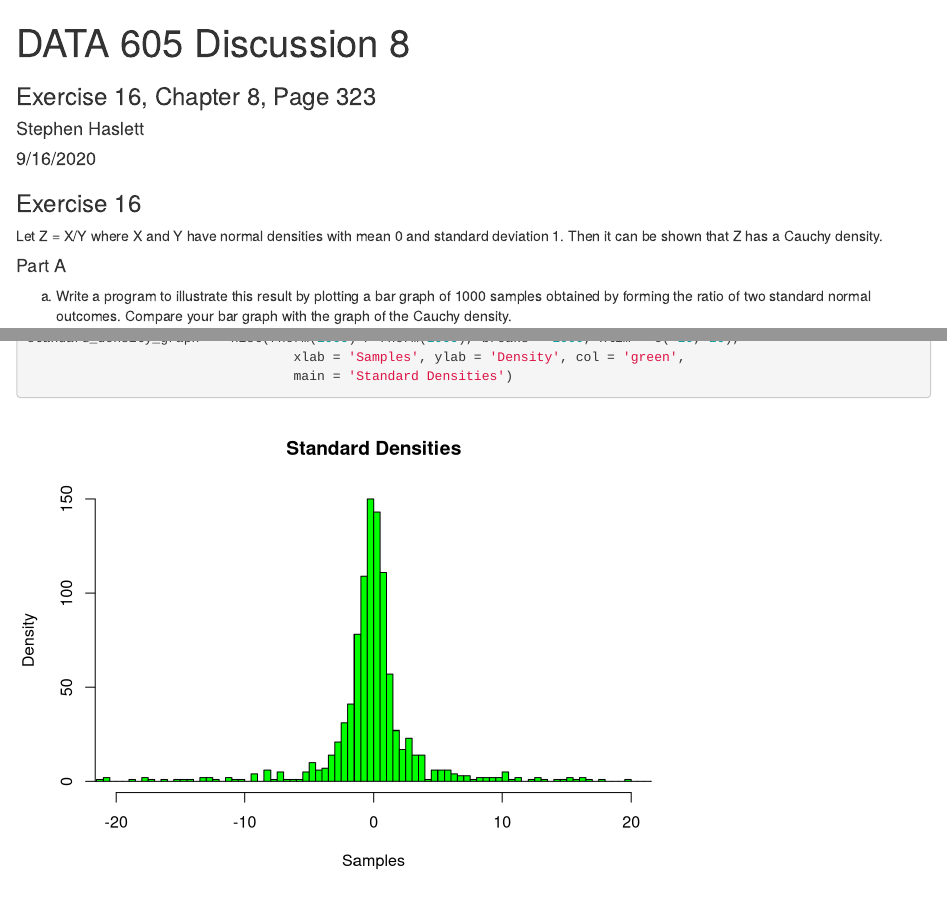
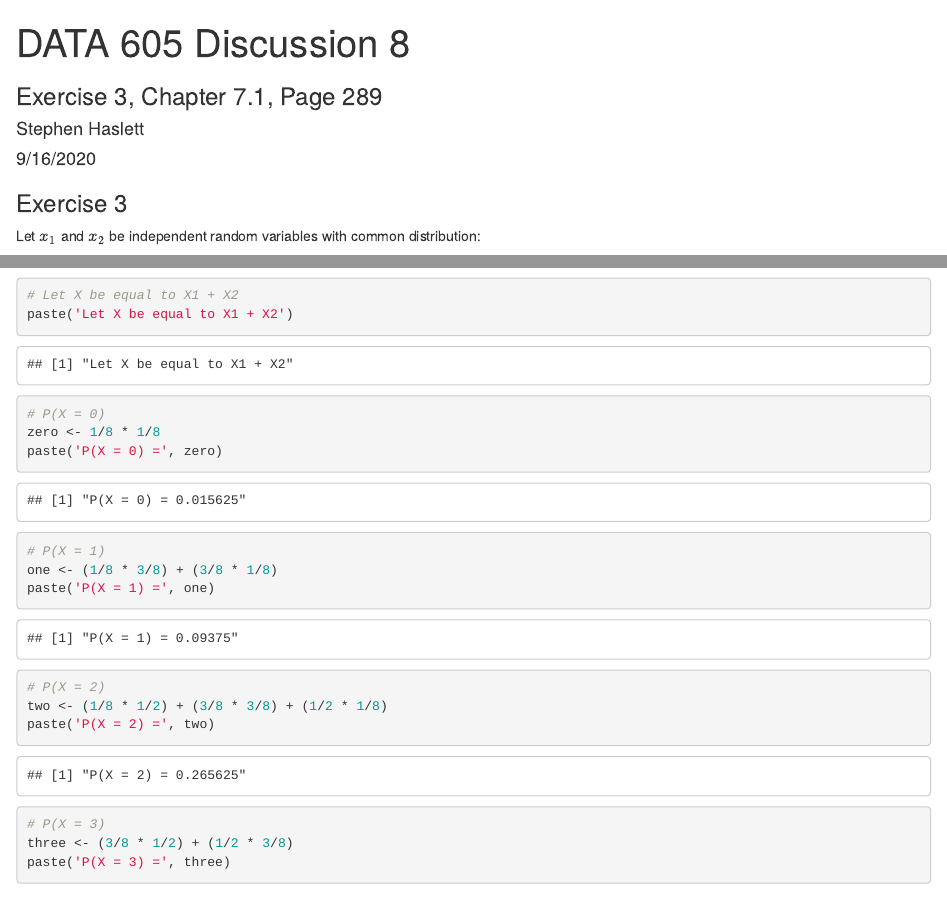
Before and after one commit to stephen-haslett/data605, an R Markdown document (SHaslettData605Discussion8.Rmd): the page in a window 1100 px wide, from its top, and a second part further down, joined at a grey line. Rendered offline with R 4.5, knitr and Pandoc, with nearby package versions; code that draws random numbers runs with fixed seeds of ours.

Commit message:
Final discussion 8

````diff
--- a/SHaslettData605Discussion8.Rmd
+++ b/SHaslettData605Discussion8.Rmd
@@ -1,6 +1,6 @@
 ---
 title: "DATA 605 Discussion 8"
-subtitle: "Exercise 16, Chapter 8, Page 323"
+subtitle: "Exercise 3, Chapter 7.1, Page 289"
 author: "Stephen Haslett"
 date: "9/16/2020"
 output: html_document
@@ -10,8 +10,6 @@ output: html_document
 knitr::opts_chunk$set(echo = TRUE)
 ```
 
-### Exercise 16
-Let Z = X/Y where X and Y have normal densities with mean 0 and standard deviation 1. Then it can be shown that Z has a Cauchy density.
+### Exercise 3
+Let $x_{1}$ and $x_{2}$ be independent random variables with common distribution:
 
-#### Part A
-(a) Write a program to illustrate this result by plotting a bar graph of 1000 samples obtained by forming the ratio of two standard normal outcomes. Compare your bar graph with the graph of the Cauchy density.
@@ -22,2 +20,21 @@ standard_density_graph <- hist(rnorm(1000) / rnorm(1000), breaks = 1000, xlim =
-                                  xlab = 'Samples', ylab = 'Density', col = 'green',
-                                  main = 'Standard Densities')
+**Answer**
+
+```{r exercise3Solution}
+# Let X be equal to X1 + X2
+paste('Let X be equal to X1 + X2')
+
+# P(X = 0)
+zero <- 1/8 * 1/8
+paste('P(X = 0) =', zero)
+
+# P(X = 1)
+one <- (1/8 * 3/8) + (3/8 * 1/8)
+paste('P(X = 1) =', one)
+
+# P(X = 2)
+two <- (1/8 * 1/2) + (3/8 * 3/8) + (1/2 * 1/8)
+paste('P(X = 2) =', two)
+
+# P(X = 3)
+three <- (3/8 * 1/2) + (1/2 * 3/8)
+paste('P(X = 3) =', three)
````
Also changed, not shown: SHaslettData605Discussion8.Rmd (24 more changed lines).
